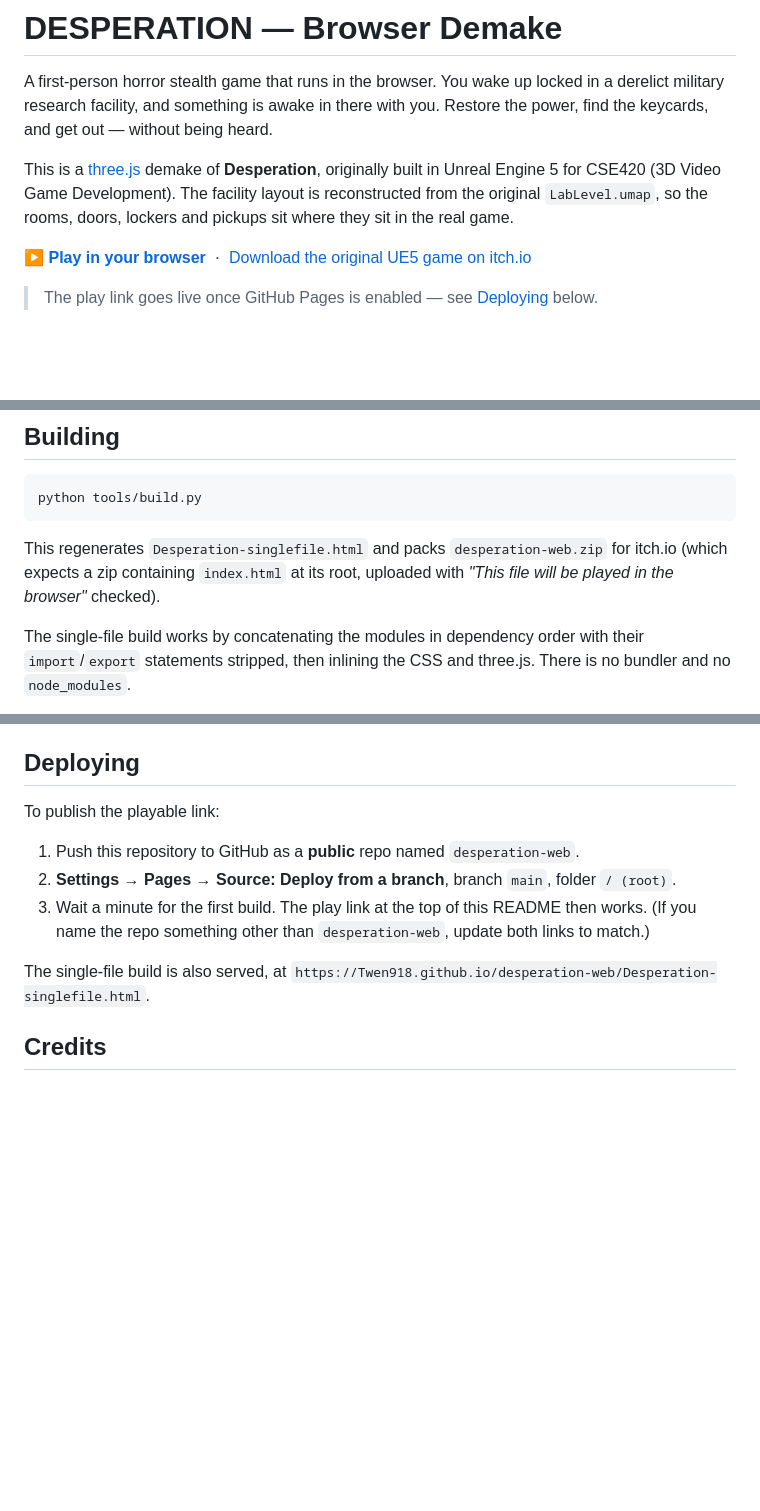
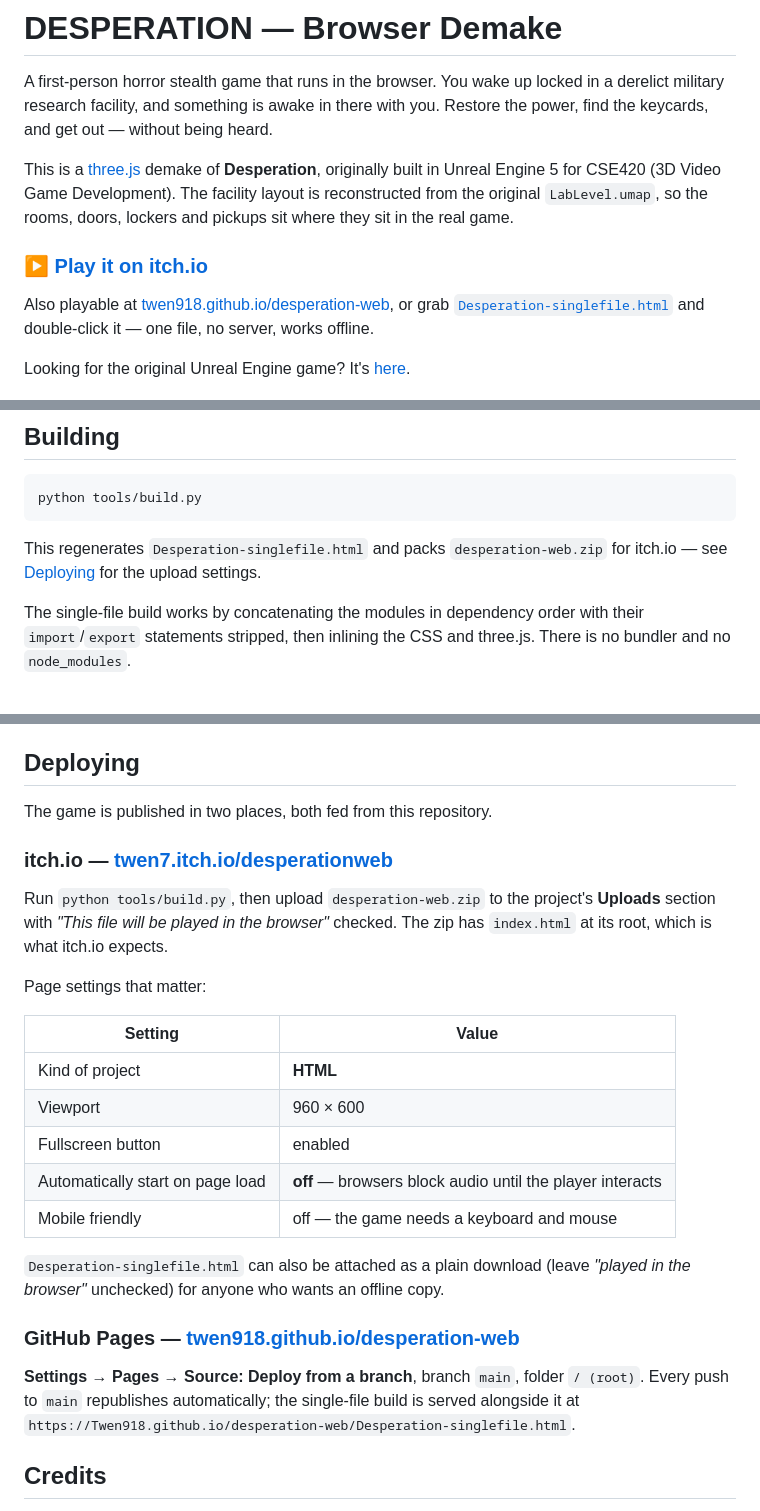
Before and after one commit to Twen918/desperation-web, a Markdown page: README.md, 3 parts joined by grey strips. Rendered like a GitHub page; blank space fills up the shorter version.

Commit message:
README: point at the published itch.io page
The demake is live at twen7.itch.io/desperationweb, so the itch page is now the
headline play link, with GitHub Pages and the offline single-file build listed
as alternatives. Kept the original UE5 game's link clearly separate — having two
itch links on the page was the main thing worth disambiguating.

Rewrote Deploying to cover both publishing channels, including the itch upload
settings that are easy to get wrong (Kind of project must be HTML, autostart off
so browsers don't block the audio, mobile friendly off).

````diff
--- a/README.md
+++ b/README.md
@@ -9,12 +9,14 @@ built in Unreal Engine 5 for CSE420 (3D Video Game Development). The facility
 layout is reconstructed from the original `LabLevel.umap`, so the rooms, doors,
 lockers and pickups sit where they sit in the real game.
 
-**▶ [Play in your browser](https://Twen918.github.io/desperation-web/)**
-&nbsp;·&nbsp;
-[Download the original UE5 game on itch.io](https://chieftain22.itch.io/desperation)
+### ▶ [Play it on itch.io](https://twen7.itch.io/desperationweb)
 
-> The play link goes live once GitHub Pages is enabled — see
-> [Deploying](#deploying) below.
+Also playable at [twen918.github.io/desperation-web](https://Twen918.github.io/desperation-web/),
+or grab [`Desperation-singlefile.html`](Desperation-singlefile.html) and
+double-click it — one file, no server, works offline.
+
+Looking for the original Unreal Engine game? It's
+[here](https://chieftain22.itch.io/desperation).
 
 ![The hallway](media/screenshot-hallway.jpg)
 
@@ -121,8 +123,7 @@ python tools/build.py
 ```
 
 This regenerates `Desperation-singlefile.html` and packs `desperation-web.zip`
-for itch.io (which expects a zip containing `index.html` at its root, uploaded
-with *"This file will be played in the browser"* checked).
+for itch.io — see [Deploying](#deploying) for the upload settings.
 
 The single-file build works by concatenating the modules in dependency order
 with their `import`/`export` statements stripped, then inlining the CSS and
@@ -147,15 +148,32 @@ the map can never disagree with each other.
 
 ## Deploying
 
-To publish the playable link:
+The game is published in two places, both fed from this repository.
 
-1. Push this repository to GitHub as a **public** repo named `desperation-web`.
-2. **Settings → Pages → Source: Deploy from a branch**, branch `main`, folder `/ (root)`.
-3. Wait a minute for the first build. The play link at the top of this README
-   then works. (If you name the repo something other than `desperation-web`,
-   update both links to match.)
+### itch.io — [twen7.itch.io/desperationweb](https://twen7.itch.io/desperationweb)
 
-The single-file build is also served, at
+Run `python tools/build.py`, then upload `desperation-web.zip` to the project's
+**Uploads** section with *"This file will be played in the browser"* checked.
+The zip has `index.html` at its root, which is what itch.io expects.
+
+Page settings that matter:
+
+| Setting | Value |
+|---|---|
+| Kind of project | **HTML** |
+| Viewport | 960 × 600 |
+| Fullscreen button | enabled |
+| Automatically start on page load | **off** — browsers block audio until the player interacts |
+| Mobile friendly | off — the game needs a keyboard and mouse |
+
+`Desperation-singlefile.html` can also be attached as a plain download (leave
+*"played in the browser"* unchecked) for anyone who wants an offline copy.
+
+### GitHub Pages — [twen918.github.io/desperation-web](https://Twen918.github.io/desperation-web/)
+
+**Settings → Pages → Source: Deploy from a branch**, branch `main`, folder
+`/ (root)`. Every push to `main` republishes automatically; the single-file
+build is served alongside it at
 `https://Twen918.github.io/desperation-web/Desperation-singlefile.html`.
 
 ## Credits
````
